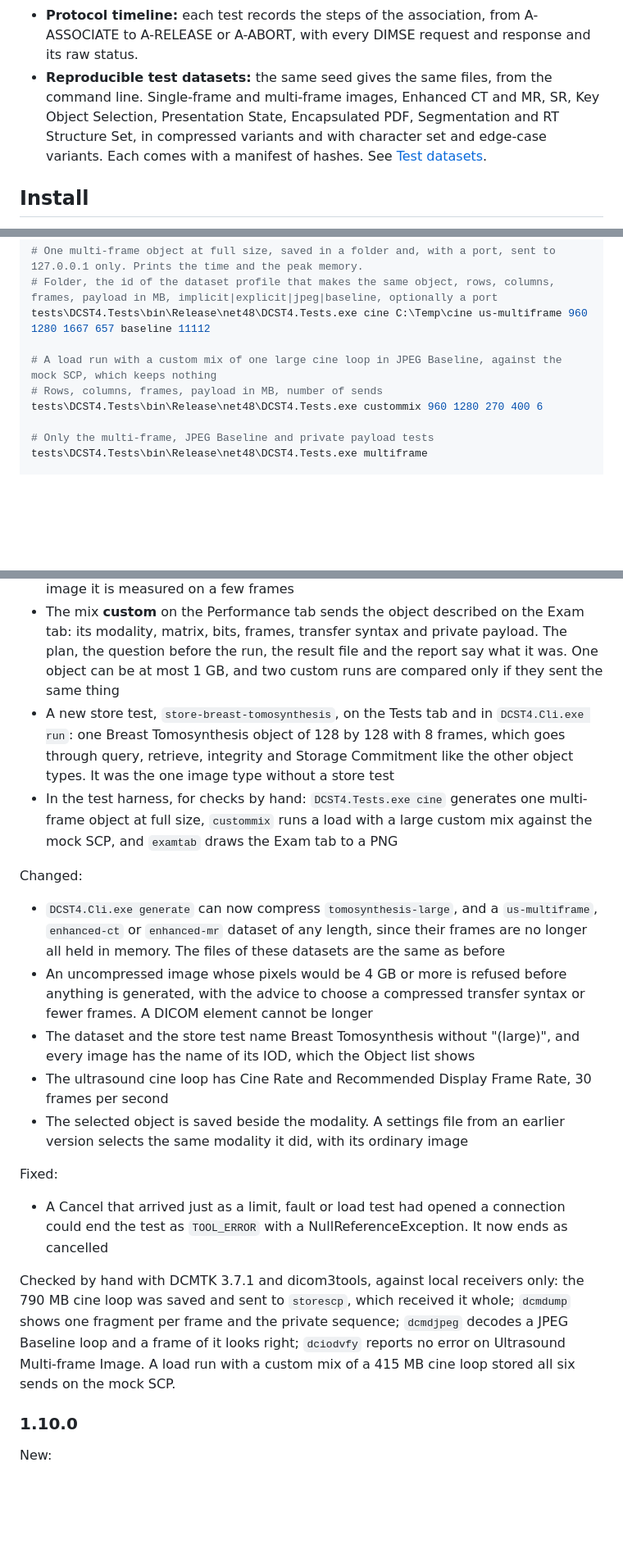
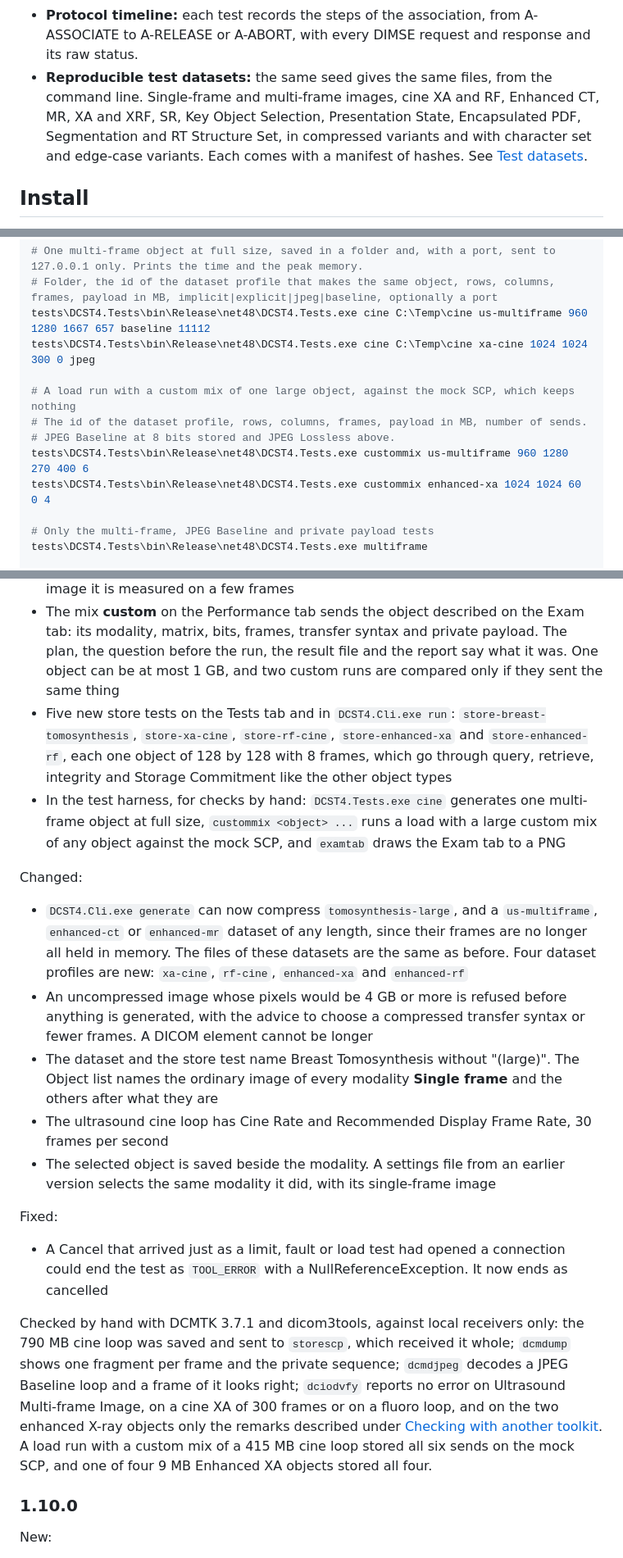
Before and after one commit to droidgren/DCST4, a Markdown page: README.md, 3 parts joined by grey strips. Shown at 82% size. Drawn GitHub-style; blank space fills up the shorter version.

```diff
--- a/README.md
+++ b/README.md
@@ -57,7 +57,7 @@ For querying a Modality Worklist check out [DMWLT4](https://github.com/droidgren
 - **Reports:** every run is also written as one HTML file that is complete in itself, with the summary, the capability matrix, the chain, the integrity findings, the limits, Storage Commitment, charts of the Performance tests and the protocol timeline of each failed test. It loads nothing from the network and holds no script. See [Reports and comparison](#reports-and-comparison).
 - **Comparison of runs:** two or more saved runs against a baseline: what the PACS no longer supports, tests that now fail, and throughput and latency against a threshold, from the program or with `DCST4.Cli.exe compare`, whose exit code says whether anything regressed. A vendor fingerprint of each system, side by side, for comparing versions and vendors.
 - **Protocol timeline:** each test records the steps of the association, from A-ASSOCIATE to A-RELEASE or A-ABORT, with every DIMSE request and response and its raw status.
-- **Reproducible test datasets:** the same seed gives the same files, from the command line. Single-frame and multi-frame images, Enhanced CT and MR, SR, Key Object Selection, Presentation State, Encapsulated PDF, Segmentation and RT Structure Set, in compressed variants and with character set and edge-case variants. Each comes with a manifest of hashes. See [Test datasets](#test-datasets).
+- **Reproducible test datasets:** the same seed gives the same files, from the command line. Single-frame and multi-frame images, cine XA and RF, Enhanced CT, MR, XA and XRF, SR, Key Object Selection, Presentation State, Encapsulated PDF, Segmentation and RT Structure Set, in compressed variants and with character set and edge-case variants. Each comes with a manifest of hashes. See [Test datasets](#test-datasets).
 
 
 ## Install
@@ -853,10 +861,13 @@ tests\DCST4.Tests\bin\Release\net48\DCST4.Tests.exe fileset C:\Temp\fileset
 # One multi-frame object at full size, saved in a folder and, with a port, sent to 127.0.0.1 only. Prints the time and the peak memory.
 # Folder, the id of the dataset profile that makes the same object, rows, columns, frames, payload in MB, implicit|explicit|jpeg|baseline, optionally a port
 tests\DCST4.Tests\bin\Release\net48\DCST4.Tests.exe cine C:\Temp\cine us-multiframe 960 1280 1667 657 baseline 11112
+tests\DCST4.Tests\bin\Release\net48\DCST4.Tests.exe cine C:\Temp\cine xa-cine 1024 1024 300 0 jpeg
 
-# A load run with a custom mix of one large cine loop in JPEG Baseline, against the mock SCP, which keeps nothing
-# Rows, columns, frames, payload in MB, number of sends
-tests\DCST4.Tests\bin\Release\net48\DCST4.Tests.exe custommix 960 1280 270 400 6
+# A load run with a custom mix of one large object, against the mock SCP, which keeps nothing
+# The id of the dataset profile, rows, columns, frames, payload in MB, number of sends.
+# JPEG Baseline at 8 bits stored and JPEG Lossless above.
+tests\DCST4.Tests\bin\Release\net48\DCST4.Tests.exe custommix us-multiframe 960 1280 270 400 6
+tests\DCST4.Tests\bin\Release\net48\DCST4.Tests.exe custommix enhanced-xa 1024 1024 60 0 4
 
 # Only the multi-frame, JPEG Baseline and private payload tests
 tests\DCST4.Tests\bin\Release\net48\DCST4.Tests.exe multiframe
@@ -966,22 +984,22 @@ New:
 - The frames of a multi-frame image are drawn as they are written and encoded a few at a time, so a cine loop of 1,667 frames with a 657 MB payload, 790 MB in all, is generated and sent with about 500 MB of memory. The status bar counts the frames while they are encoded, and Cancel works meanwhile
 - **Estimated size** counts frames and the payload. For a compressed multi-frame image it is measured on a few frames
 - The mix **custom** on the Performance tab sends the object described on the Exam tab: its modality, matrix, bits, frames, transfer syntax and private payload. The plan, the question before the run, the result file and the report say what it was. One object can be at most 1 GB, and two custom runs are compared only if they sent the same thing
-- A new store test, `store-breast-tomosynthesis`, on the Tests tab and in `DCST4.Cli.exe run`: one Breast Tomosynthesis object of 128 by 128 with 8 frames, which goes through query, retrieve, integrity and Storage Commitment like the other object types. It was the one image type without a store test
-- In the test harness, for checks by hand: `DCST4.Tests.exe cine` generates one multi-frame object at full size, `custommix` runs a load with a large custom mix against the mock SCP, and `examtab` draws the Exam tab to a PNG
+- Five new store tests on the Tests tab and in `DCST4.Cli.exe run`: `store-breast-tomosynthesis`, `store-xa-cine`, `store-rf-cine`, `store-enhanced-xa` and `store-enhanced-rf`, each one object of 128 by 128 with 8 frames, which go through query, retrieve, integrity and Storage Commitment like the other object types
+- In the test harness, for checks by hand: `DCST4.Tests.exe cine` generates one multi-frame object at full size, `custommix <object> ...` runs a load with a large custom mix of any object against the mock SCP, and `examtab` draws the Exam tab to a PNG
 
 Changed:
 
-- `DCST4.Cli.exe generate` can now compress `tomosynthesis-large`, and a `us-multiframe`, `enhanced-ct` or `enhanced-mr` dataset of any length, since their frames are no longer all held in memory. The files of these datasets are the same as before
+- `DCST4.Cli.exe generate` can now compress `tomosynthesis-large`, and a `us-multiframe`, `enhanced-ct` or `enhanced-mr` dataset of any length, since their frames are no longer all held in memory. The files of these datasets are the same as before. Four dataset profiles are new: `xa-cine`, `rf-cine`, `enhanced-xa` and `enhanced-rf`
 - An uncompressed image whose pixels would be 4 GB or more is refused before anything is generated, with the advice to choose a compressed transfer syntax or fewer frames. A DICOM element cannot be longer
-- The dataset and the store test name Breast Tomosynthesis without "(large)", and every image has the name of its IOD, which the Object list shows
+- The dataset and the store test name Breast Tomosynthesis without "(large)". The Object list names the ordinary image of every modality **Single frame** and the others after what they are
 - The ultrasound cine loop has Cine Rate and Recommended Display Frame Rate, 30 frames per second
-- The selected object is saved beside the modality. A settings file from an earlier version selects the same modality it did, with its ordinary image
+- The selected object is saved beside the modality. A settings file from an earlier version selects the same modality it did, with its single-frame image
 
 Fixed:
 
 - A Cancel that arrived just as a limit, fault or load test had opened a connection could end the test as `TOOL_ERROR` with a NullReferenceException. It now ends as cancelled
 
-Checked by hand with DCMTK 3.7.1 and dicom3tools, against local receivers only: the 790 MB cine loop was saved and sent to `storescp`, which received it whole; `dcmdump` shows one fragment per frame and the private sequence; `dcmdjpeg` decodes a JPEG Baseline loop and a frame of it looks right; `dciodvfy` reports no error on Ultrasound Multi-frame Image. A load run with a custom mix of a 415 MB cine loop stored all six sends on the mock SCP.
+Checked by hand with DCMTK 3.7.1 and dicom3tools, against local receivers only: the 790 MB cine loop was saved and sent to `storescp`, which received it whole; `dcmdump` shows one fragment per frame and the private sequence; `dcmdjpeg` decodes a JPEG Baseline loop and a frame of it looks right; `dciodvfy` reports no error on Ultrasound Multi-frame Image, on a cine XA of 300 frames or on a fluoro loop, and on the two enhanced X-ray objects only the remarks described under [Checking with another toolkit](#checking-with-another-toolkit). A load run with a custom mix of a 415 MB cine loop stored all six sends on the mock SCP, and one of four 9 MB Enhanced XA objects stored all four.
 
 ### 1.10.0
 
```
Also changed, not shown: other parts of README.md (+29 -14 lines), screenshots/exam-multiframe.png, 12 other files.
